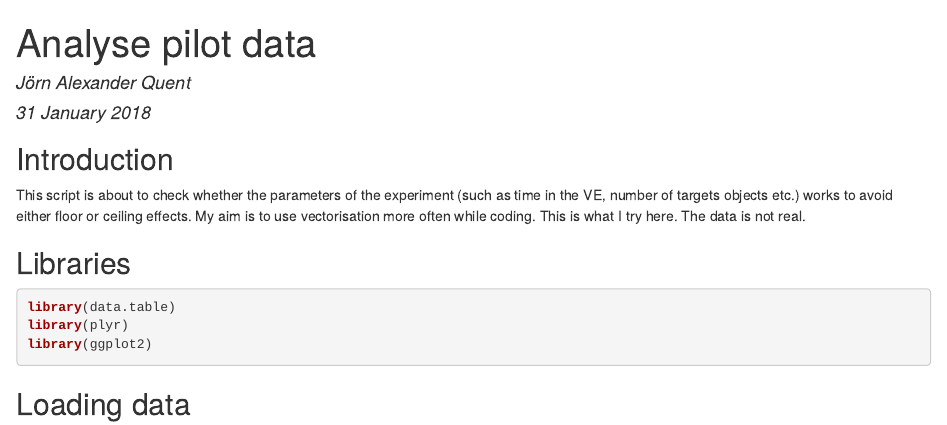
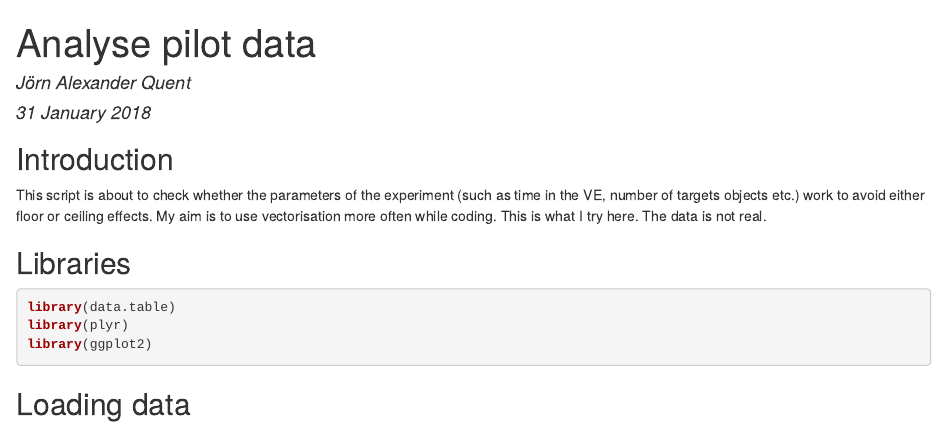
Before and after one commit to JAQuent/jaquent.github.io, an R Markdown document (2018/0131_analysePilotData.Rmd): the page in a window 1100 px wide, from its top. The pictures show the output file 2018/0131_analysePilotData.html that the author committed with the source, opened offline.

Commit message:
Update entry

````diff
--- a/2018/0131_analysePilotData.Rmd
+++ b/2018/0131_analysePilotData.Rmd
@@ -11,7 +11,7 @@ options(scipen = 30)
 ```
 
 ## Introduction
-This script is about to check whether the parameters of the experiment (such as time in the VE, number of targets objects etc.) works to avoid either floor or ceiling effects. My aim is to use vectorisation more often while coding. This is what I try here. The data is not real.
+This script is about to check whether the parameters of the experiment (such as time in the VE, number of targets objects etc.) work to avoid either floor or ceiling effects. My aim is to use vectorisation more often while coding. This is what I try here. The data is not real.
 
 ## Libraries
 ```{r}
````
Also changed, not shown: 2018/0131_analysePilotData.html.
